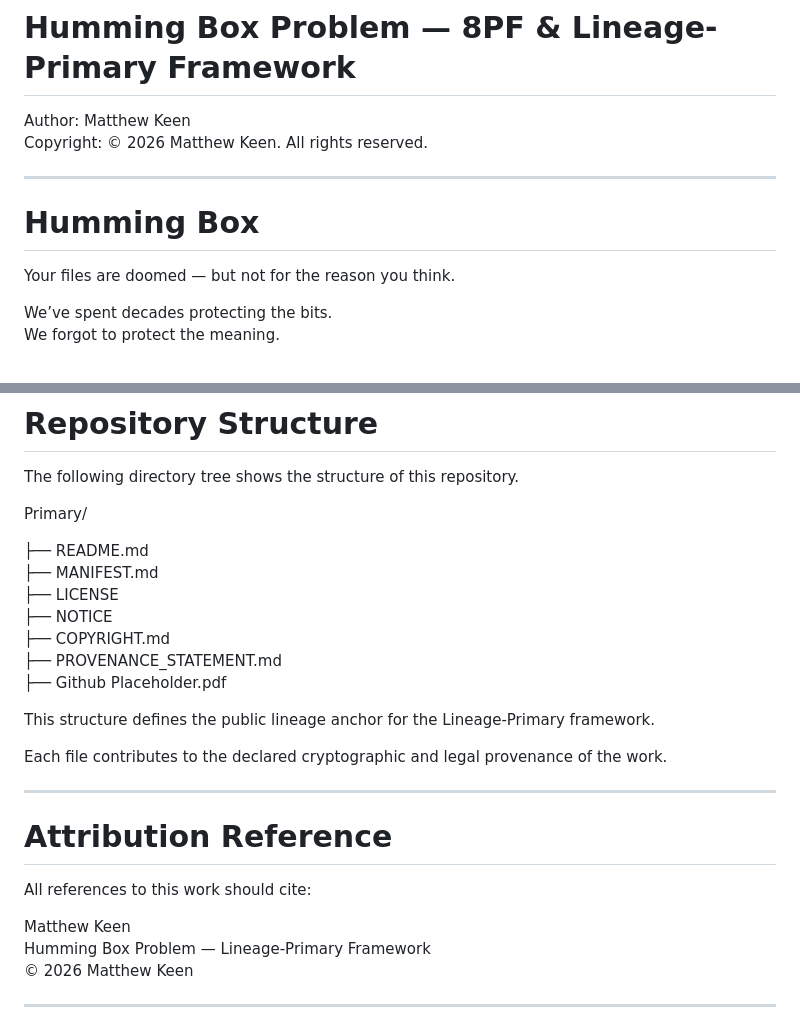
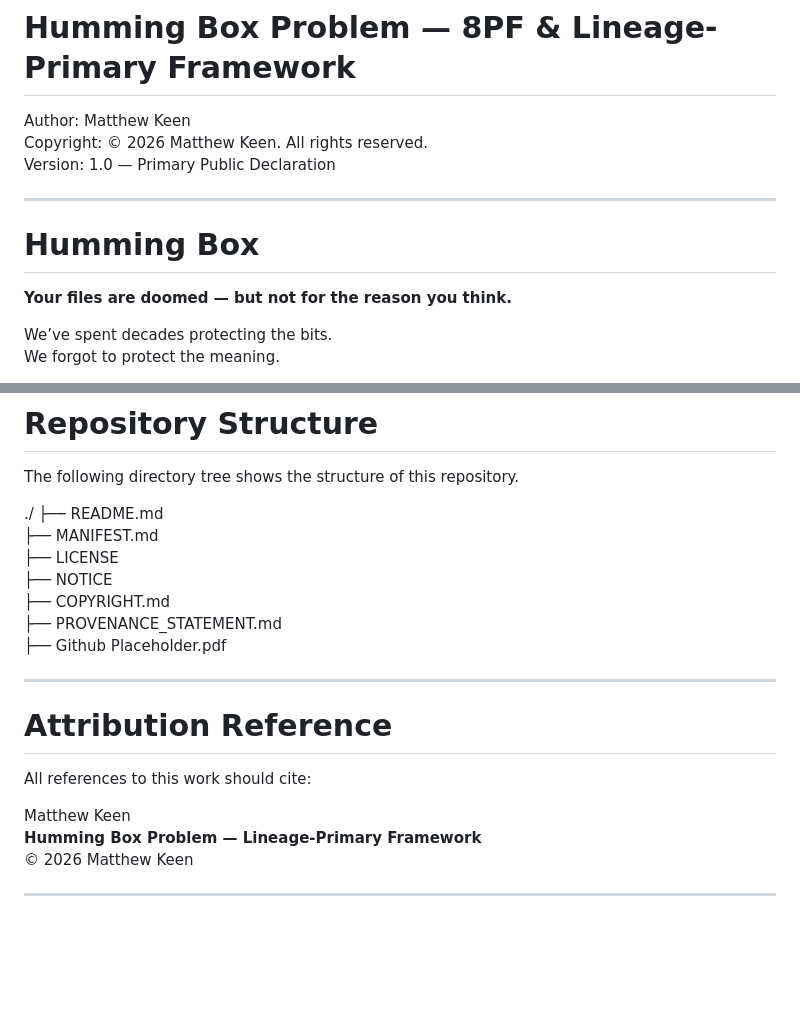
Before and after one commit to mmke01404-collab/Primary, a Markdown page: README.md, 2 parts joined by grey strips. Drawn GitHub-style; blank space fills up the shorter version.

```diff
--- a/README.md
+++ b/README.md
@@ -2,12 +2,13 @@
 
 Author: Matthew Keen
 Copyright: © 2026 Matthew Keen. All rights reserved.
+Version: 1.0 — Primary Public Declaration
 
 ---
 
 # Humming Box
 
-Your files are doomed — but not for the reason you think.
+**Your files are doomed — but not for the reason you think.**
 
 We’ve spent decades protecting the bits.
 We forgot to protect the meaning.
@@ -202,8 +201,7 @@ These files define:
 
 The following directory tree shows the structure of this repository.
 
-Primary/
-
+./
 ├── README.md
 ├── MANIFEST.md
 ├── LICENSE
@@ -212,10 +210,6 @@ Primary/
 ├── PROVENANCE_STATEMENT.md
 ├── Github Placeholder.pdf
 
-This structure defines the public lineage anchor for the Lineage-Primary framework.
-
-Each file contributes to the declared cryptographic and legal provenance of the work.
-
 ---
 
 # Attribution Reference
@@ -223,7 +217,7 @@ Each file contributes to the declared cryptographic and legal provenance of the
 All references to this work should cite:
 
 Matthew Keen
-Humming Box Problem — Lineage-Primary Framework
+**Humming Box Problem — Lineage-Primary Framework**
 © 2026 Matthew Keen
 
 ---
```
Also changed, not shown: other parts of README.md (+8 -10 lines).
